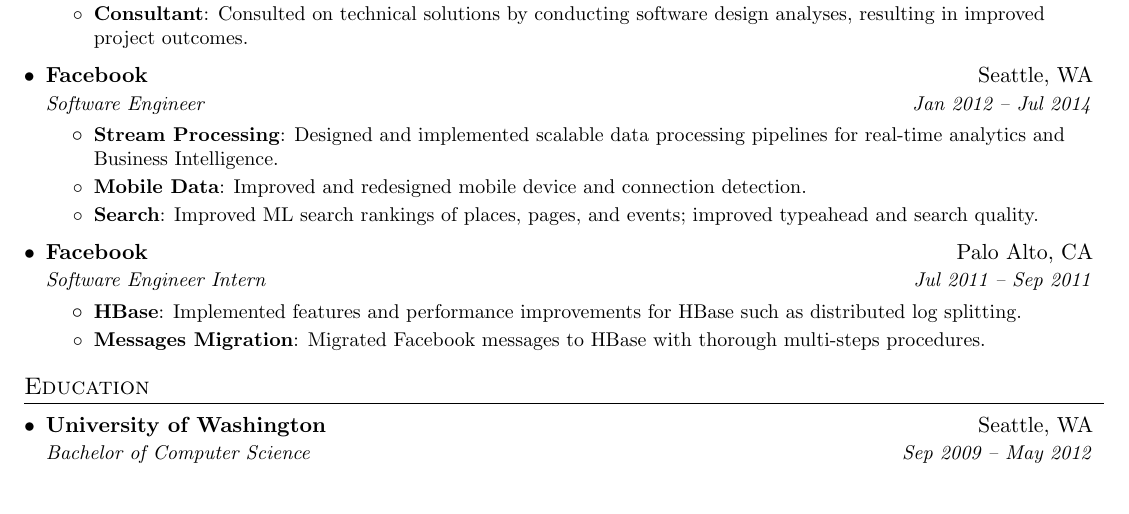
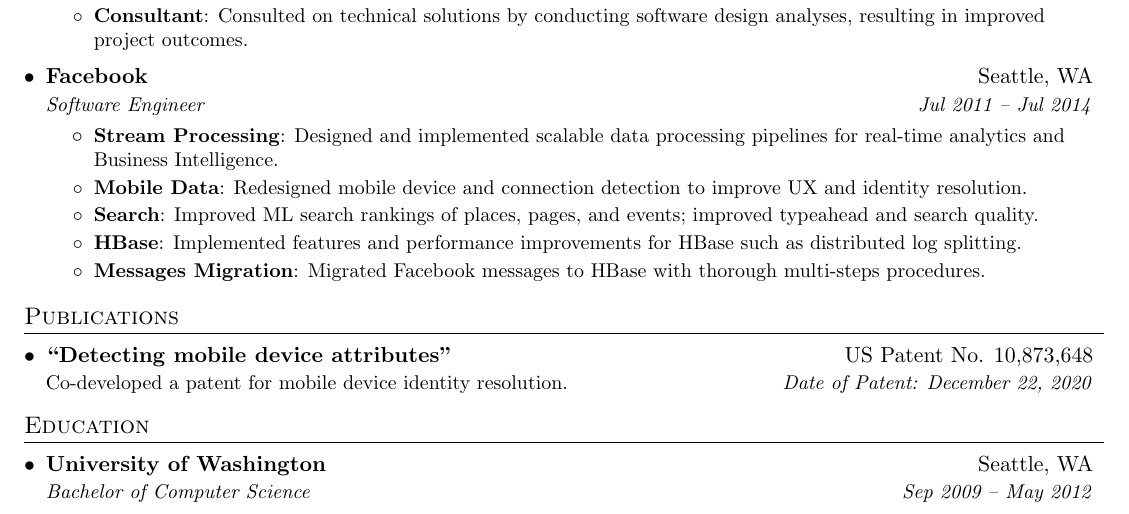
Before and after one commit to ipai/resume, a LaTeX CV (resume.tex): part of the page, cut so that both start at the same text. Compiled offline with pdfLaTeX.

Commit message:
add patent

```diff
--- a/resume.tex
+++ b/resume.tex
@@ -14,6 +14,7 @@
 \usepackage{tabularx}
 \usepackage{graphicx}
 \usepackage{xcolor}
+\usepackage{csquotes}
 \input{glyphtounicode}
 
 \pagestyle{fancy}
@@ -153,25 +154,28 @@
 
     \resumeSubheading
       {Facebook}{Seattle, WA}
-      {Software Engineer}{Jan 2012 -- Jul 2014}
+      {Software Engineer}{Jul 2011 -- Jul 2014}
       \resumeItemListStart
         \resumeItem{Stream Processing}
           {Designed and implemented scalable data processing pipelines for real-time analytics and Business Intelligence.}
         \resumeItem{Mobile Data}
-          {Improved and redesigned mobile device and connection detection.}
+          {Redesigned mobile device and connection detection to improve UX and identity resolution.}
         \resumeItem{Search}
           {Improved ML search rankings of places, pages, and events; improved typeahead and search quality.}
-      \resumeItemListEnd
-
-      \resumeSubheading
-      {Facebook}{Palo Alto, CA}
-      {Software Engineer Intern}{Jul 2011 -- Sep 2011}
-      \resumeItemListStart
         \resumeItem{HBase}
           {Implemented features and performance improvements for HBase such as distributed log splitting.}
         \resumeItem{Messages Migration}
           {Migrated Facebook messages to HBase with thorough multi-steps procedures.}
       \resumeItemListEnd
+
+  \resumeSubHeadingListEnd
+
+%-----------------PATENTS & PUBLICATIONS-----------------
+\section{Publications}
+  \resumeSubHeadingListStart
+    \resumeSubheading
+      {\enquote{Detecting mobile device attributes}}{US Patent No. 10,873,648}
+      {\normalfont Co-developed a patent for mobile device identity resolution.}{Date of Patent: December 22, 2020}
   \resumeSubHeadingListEnd
 
 
```
